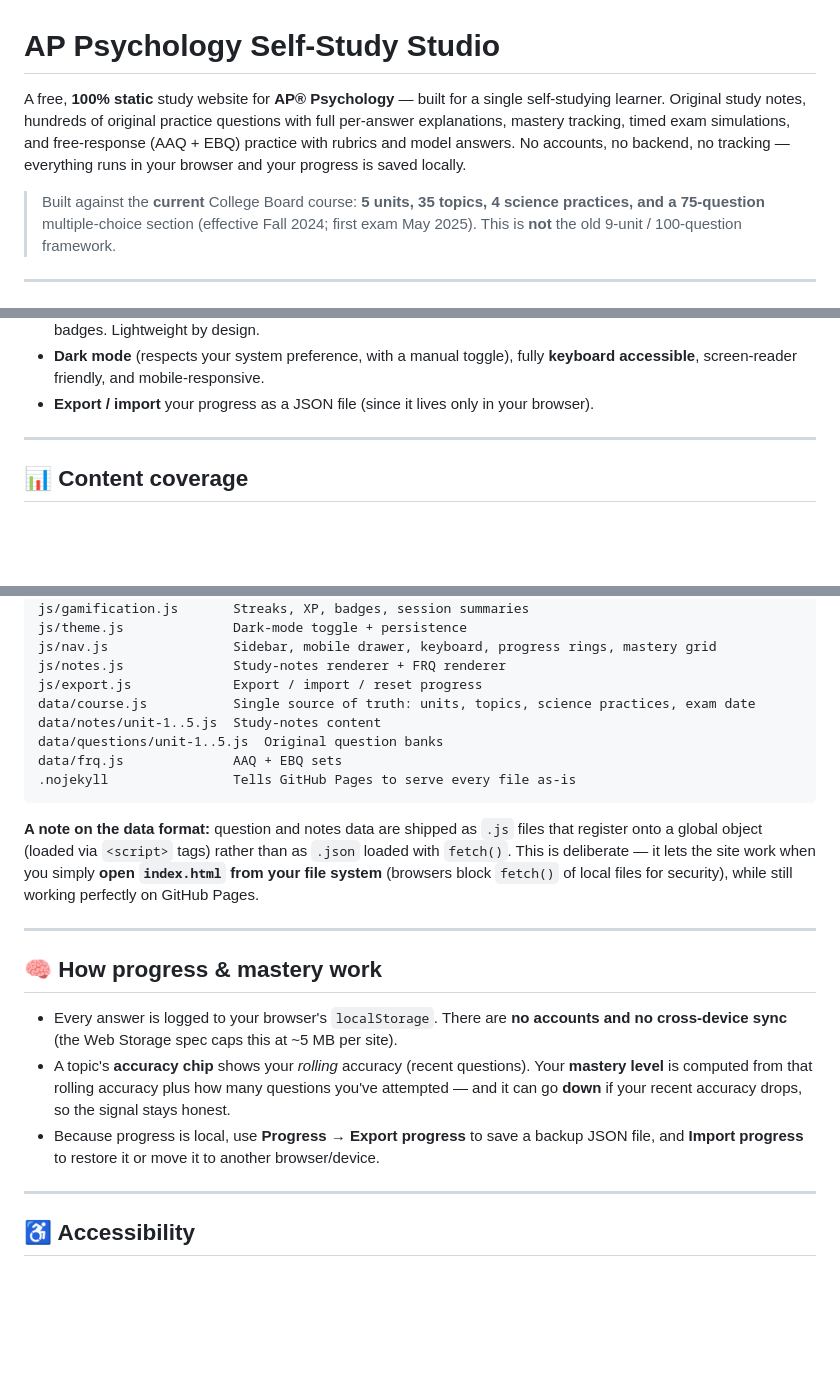
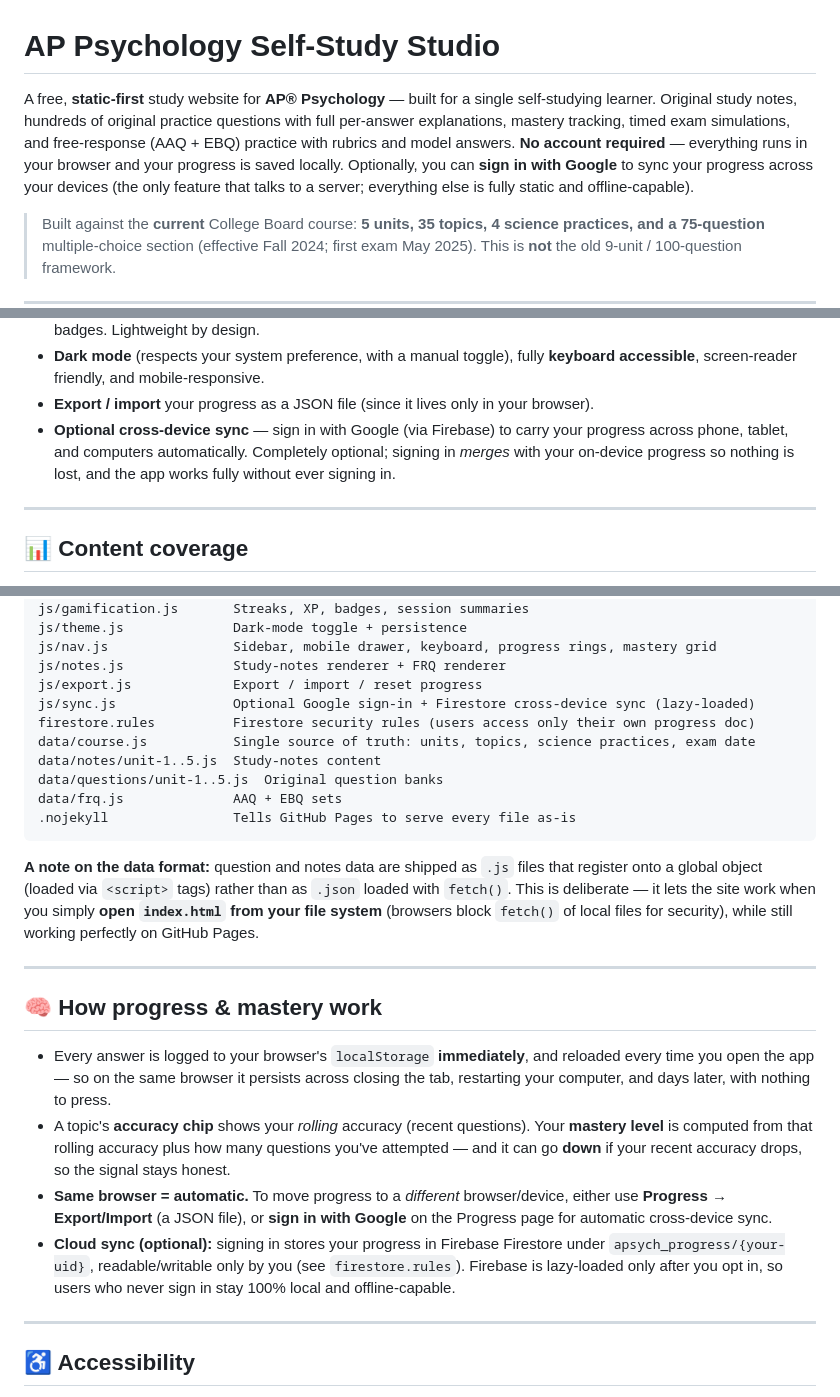
Before and after one commit to CodeTeamsHere/ap-psych-study-app, a Markdown page: README.md, 3 parts joined by grey strips. GitHub-like rendering; blank space fills up the shorter version.

Commit message:
Docs: document optional Google sign-in cross-device sync
Clarify that same-browser progress persists automatically, and that
signing in with Google is an optional add-on for cross-device sync.

Co-Authored-By: Claude Opus 4.8 <noreply@anthropic.com>

```diff
--- a/README.md
+++ b/README.md
@@ -1,10 +1,11 @@
 # AP Psychology Self-Study Studio
 
-A free, **100% static** study website for **AP® Psychology** — built for a single self-studying
+A free, **static-first** study website for **AP® Psychology** — built for a single self-studying
 learner. Original study notes, hundreds of original practice questions with full per-answer
 explanations, mastery tracking, timed exam simulations, and free-response (AAQ + EBQ) practice
-with rubrics and model answers. No accounts, no backend, no tracking — everything runs in your
-browser and your progress is saved locally.
+with rubrics and model answers. **No account required** — everything runs in your browser and your
+progress is saved locally. Optionally, you can **sign in with Google** to sync your progress across
+your devices (the only feature that talks to a server; everything else is fully static and offline-capable).
 
 > Built against the **current** College Board course: **5 units, 35 topics, 4 science practices,
 > and a 75-question** multiple-choice section (effective Fall 2024; first exam May 2025).
@@ -36,6 +37,9 @@ browser and your progress is saved locally.
 - **Dark mode** (respects your system preference, with a manual toggle), fully **keyboard
   accessible**, screen-reader friendly, and mobile-responsive.
 - **Export / import** your progress as a JSON file (since it lives only in your browser).
+- **Optional cross-device sync** — sign in with Google (via Firebase) to carry your progress across
+  phone, tablet, and computers automatically. Completely optional; signing in *merges* with your
+  on-device progress so nothing is lost, and the app works fully without ever signing in.
 
 ---
 
@@ -161,6 +165,8 @@ js/theme.js              Dark-mode toggle + persistence
 js/nav.js                Sidebar, mobile drawer, keyboard, progress rings, mastery grid
 js/notes.js              Study-notes renderer + FRQ renderer
 js/export.js             Export / import / reset progress
+js/sync.js               Optional Google sign-in + Firestore cross-device sync (lazy-loaded)
+firestore.rules          Firestore security rules (users access only their own progress doc)
 data/course.js           Single source of truth: units, topics, science practices, exam date
 data/notes/unit-1..5.js  Study-notes content
 data/questions/unit-1..5.js  Original question banks
@@ -177,13 +183,18 @@ This is deliberate — it lets the site work when you simply **open `index.html`
 
 ## 🧠 How progress & mastery work
 
-- Every answer is logged to your browser's `localStorage`. There are **no accounts and no
-  cross-device sync** (the Web Storage spec caps this at ~5 MB per site).
+- Every answer is logged to your browser's `localStorage` **immediately**, and reloaded every time
+  you open the app — so on the same browser it persists across closing the tab, restarting your
+  computer, and days later, with nothing to press.
 - A topic's **accuracy chip** shows your *rolling* accuracy (recent questions). Your **mastery level**
   is computed from that rolling accuracy plus how many questions you've attempted — and it can go
   **down** if your recent accuracy drops, so the signal stays honest.
-- Because progress is local, use **Progress → Export progress** to save a backup JSON file, and
-  **Import progress** to restore it or move it to another browser/device.
+- **Same browser = automatic.** To move progress to a *different* browser/device, either use
+  **Progress → Export/Import** (a JSON file), or **sign in with Google** on the Progress page for
+  automatic cross-device sync.
+- **Cloud sync (optional):** signing in stores your progress in Firebase Firestore under
+  `apsych_progress/{your-uid}`, readable/writable only by you (see `firestore.rules`). Firebase is
+  lazy-loaded only after you opt in, so users who never sign in stay 100% local and offline-capable.
 
 ---
 
```
